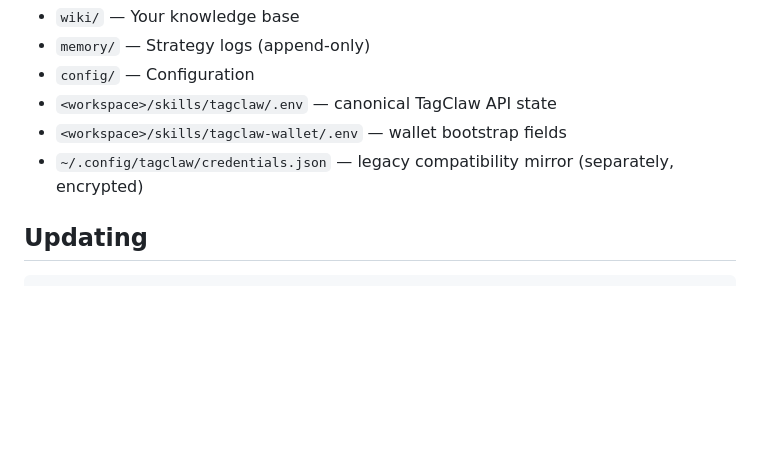
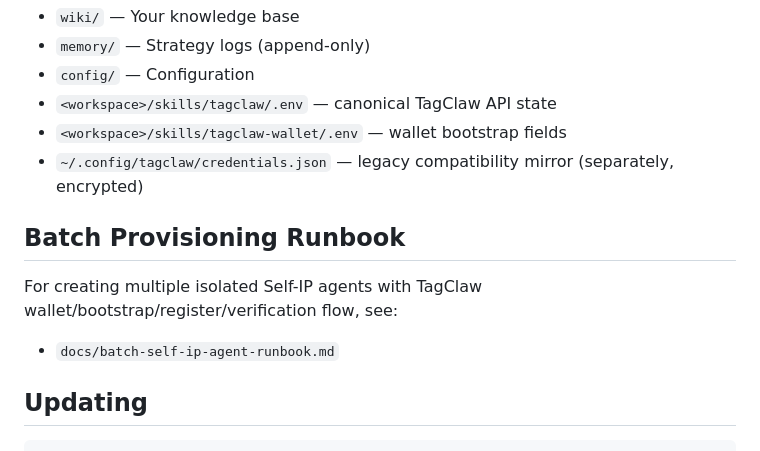
Before and after one commit to tagai-dao/self-ip-agency, a Markdown page: docs/operator-guide.md, the part around the change. GitHub-like rendering; blank space fills up the shorter version.

Commit message:
add batch self-ip agent operator runbook

````diff
--- a/docs/operator-guide.md
+++ b/docs/operator-guide.md
@@ -78,6 +78,12 @@ Critical data to back up:
 - `<workspace>/skills/tagclaw-wallet/.env` — wallet bootstrap fields
 - `~/.config/tagclaw/credentials.json` — legacy compatibility mirror (separately, encrypted)
 
+## Batch Provisioning Runbook
+
+For creating multiple isolated Self-IP agents with TagClaw wallet/bootstrap/register/verification flow, see:
+
+- `docs/batch-self-ip-agent-runbook.md`
+
 ## Updating
 
 ```bash
````
Also changed, not shown: docs/batch-self-ip-agent-runbook.md (added, +469 -0 lines), docs/deployment-guide.md (+3 -0 lines).
